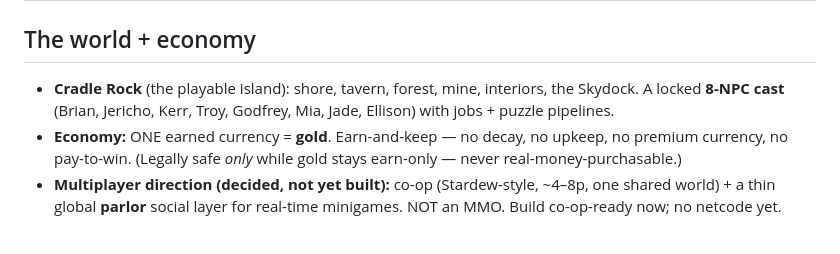
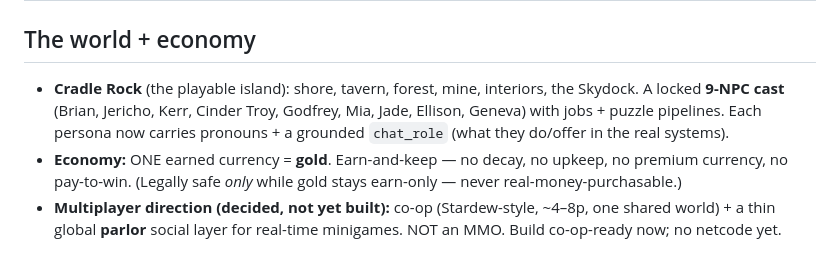
Before and after one commit to TairoyZone/shivaliva-shanty, a Markdown page: PROJECT_REPORT.md, the part around one of its changes. Rendered like a GitHub page.

```diff
--- a/PROJECT_REPORT.md
+++ b/PROJECT_REPORT.md
@@ -29,7 +29,8 @@ onboarding, not new content.
 
 ## The world + economy
 - **Cradle Rock** (the playable island): shore, tavern, forest, mine, interiors, the Skydock. A locked
-  **8-NPC cast** (Brian, Jericho, Kerr, Troy, Godfrey, Mia, Jade, Ellison) with jobs + puzzle pipelines.
+  **9-NPC cast** (Brian, Jericho, Kerr, Cinder Troy, Godfrey, Mia, Jade, Ellison, Geneva) with jobs + puzzle
+  pipelines. Each persona now carries pronouns + a grounded `chat_role` (what they do/offer in the real systems).
 - **Economy:** ONE earned currency = **gold**. Earn-and-keep — no decay, no upkeep, no premium
   currency, no pay-to-win. (Legally safe *only* while gold stays earn-only — never real-money-purchasable.)
 - **Multiplayer direction (decided, not yet built):** co-op (Stardew-style, ~4–8p, one shared world) +
```
Also changed, not shown: other parts of PROJECT_REPORT.md (+45 -5 lines).
